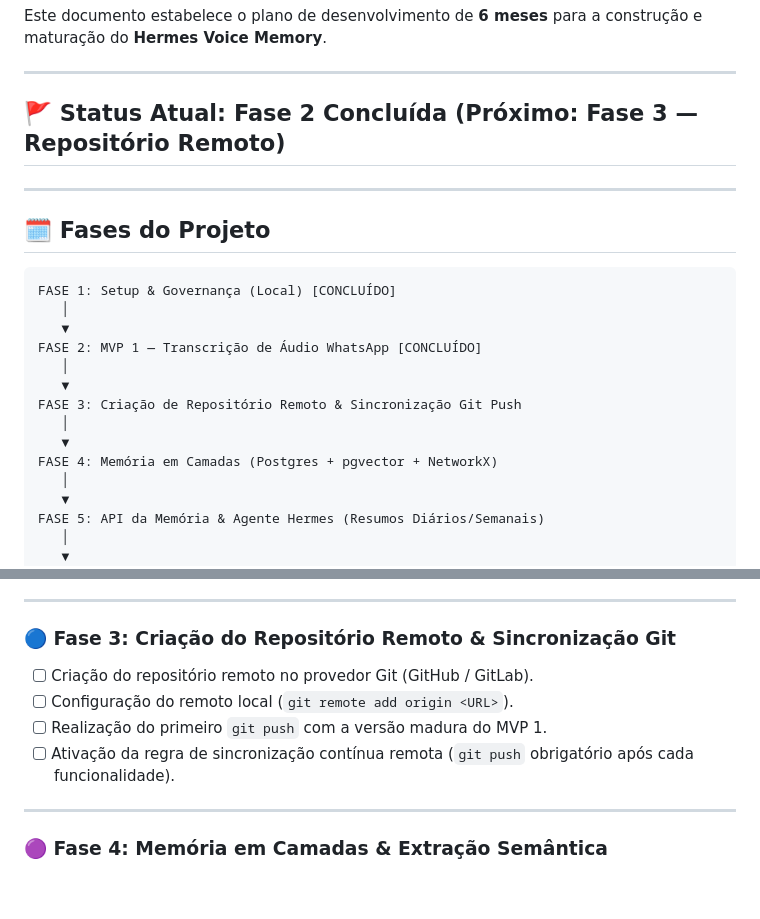
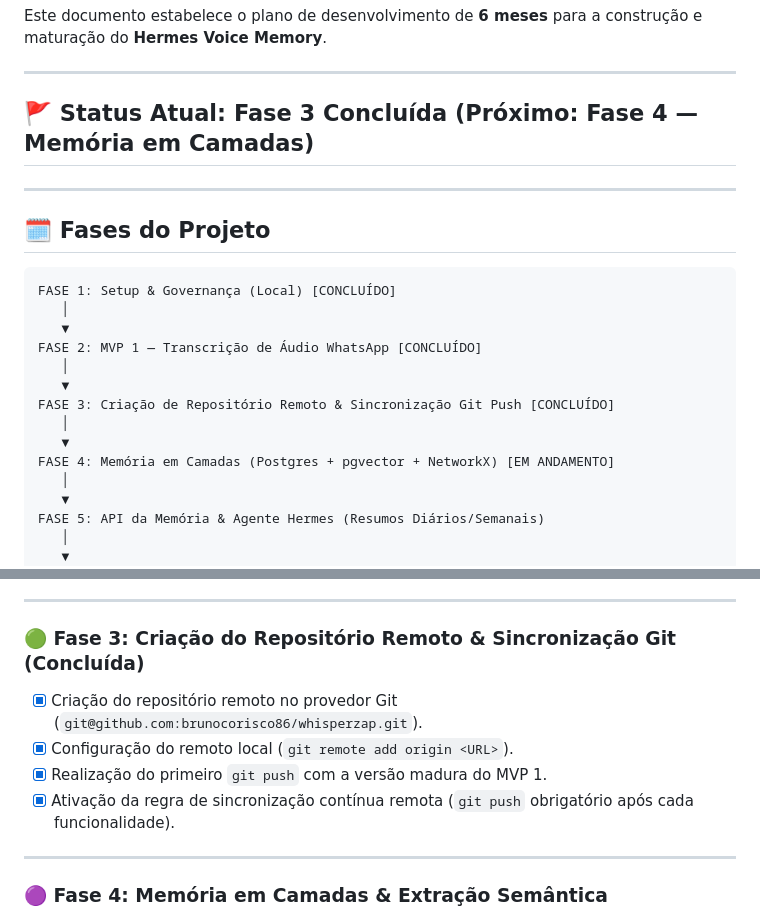
Before and after one commit to brunocorisco86/whisperzap, a Markdown page: ROADMAP.md, 2 parts joined by grey strips. Rendered like a GitHub page; blank space fills up the shorter version.

```diff
--- a/ROADMAP.md
+++ b/ROADMAP.md
@@ -4,7 +4,7 @@ Este documento estabelece o plano de desenvolvimento de **6 meses** para a const
 
 ---
 
-## 🚩 Status Atual: Fase 2 Concluída (Próximo: Fase 3 — Repositório Remoto)
+## 🚩 Status Atual: Fase 3 Concluída (Próximo: Fase 4 — Memória em Camadas)
 
 ---
 
@@ -17,10 +17,10 @@ FASE 1: Setup & Governança (Local) [CONCLUÍDO]
 FASE 2: MVP 1 — Transcrição de Áudio WhatsApp [CONCLUÍDO]
    │
    ▼
-FASE 3: Criação de Repositório Remoto & Sincronização Git Push
+FASE 3: Criação de Repositório Remoto & Sincronização Git Push [CONCLUÍDO]
    │
    ▼
-FASE 4: Memória em Camadas (Postgres + pgvector + NetworkX)
+FASE 4: Memória em Camadas (Postgres + pgvector + NetworkX) [EM ANDAMENTO]
    │
    ▼
 FASE 5: API da Memória & Agente Hermes (Resumos Diários/Semanais)
@@ -52,11 +52,11 @@ FASE 6: Deploy em Produção (VPS Alpine Linux + Raspberry Pi 3B)
 
 ---
 
-### 🔵 Fase 3: Criação do Repositório Remoto & Sincronização Git
-- [ ] Criação do repositório remoto no provedor Git (GitHub / GitLab).
-- [ ] Configuração do remoto local (`git remote add origin <URL>`).
-- [ ] Realização do primeiro `git push` com a versão madura do MVP 1.
-- [ ] Ativação da regra de sincronização contínua remota (`git push` obrigatório após cada funcionalidade).
+### 🟢 Fase 3: Criação do Repositório Remoto & Sincronização Git (Concluída)
+- [x] Criação do repositório remoto no provedor Git (`git@github.com:brunocorisco86/whisperzap.git`).
+- [x] Configuração do remoto local (`git remote add origin <URL>`).
+- [x] Realização do primeiro `git push` com a versão madura do MVP 1.
+- [x] Ativação da regra de sincronização contínua remota (`git push` obrigatório após cada funcionalidade).
 
 ---
 
```
Also changed, not shown: LOGS.md (+9 -0 lines).
